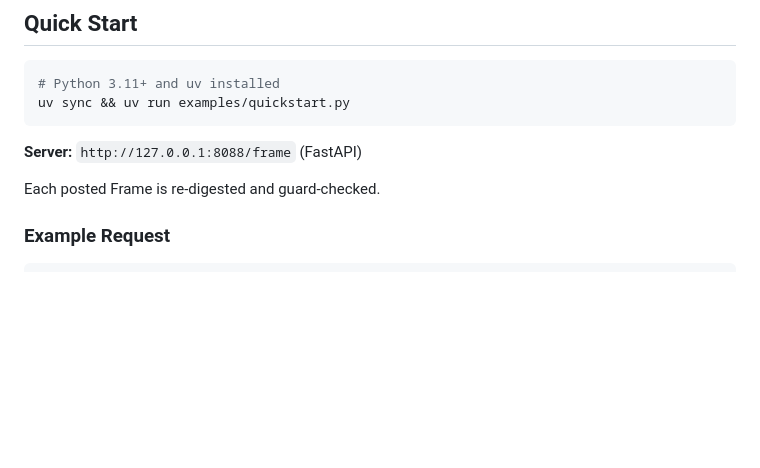
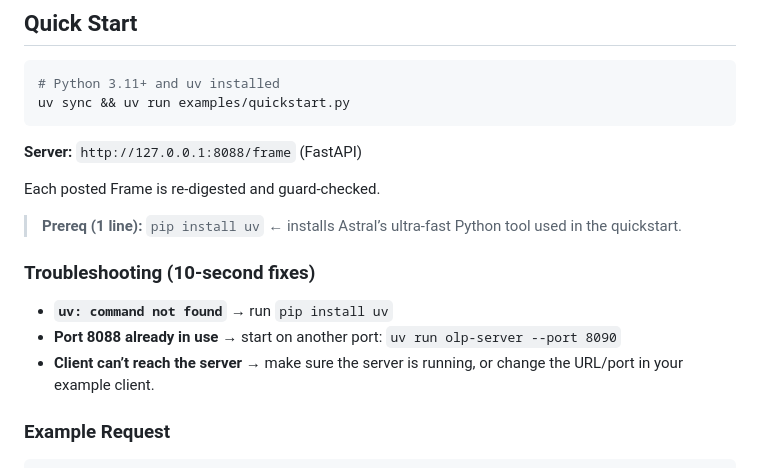
Before and after one commit to terryncew/openline-core, a Markdown page: README.md, the part around the change. GitHub-like rendering; blank space fills up the shorter version.

```diff
--- a/README.md
+++ b/README.md
@@ -32,6 +32,13 @@ uv sync && uv run examples/quickstart.py
 **Server:** `http://127.0.0.1:8088/frame` (FastAPI)
 
 Each posted Frame is re-digested and guard-checked.
+
+> **Prereq (1 line):** `pip install uv`  ← installs Astral’s ultra-fast Python tool used in the quickstart.
+
+### Troubleshooting (10-second fixes)
+- **`uv: command not found`** → run `pip install uv`
+- **Port 8088 already in use** → start on another port: `uv run olp-server --port 8090`
+- **Client can’t reach the server** → make sure the server is running, or change the URL/port in your example client.
 
 ### Example Request
 
```
